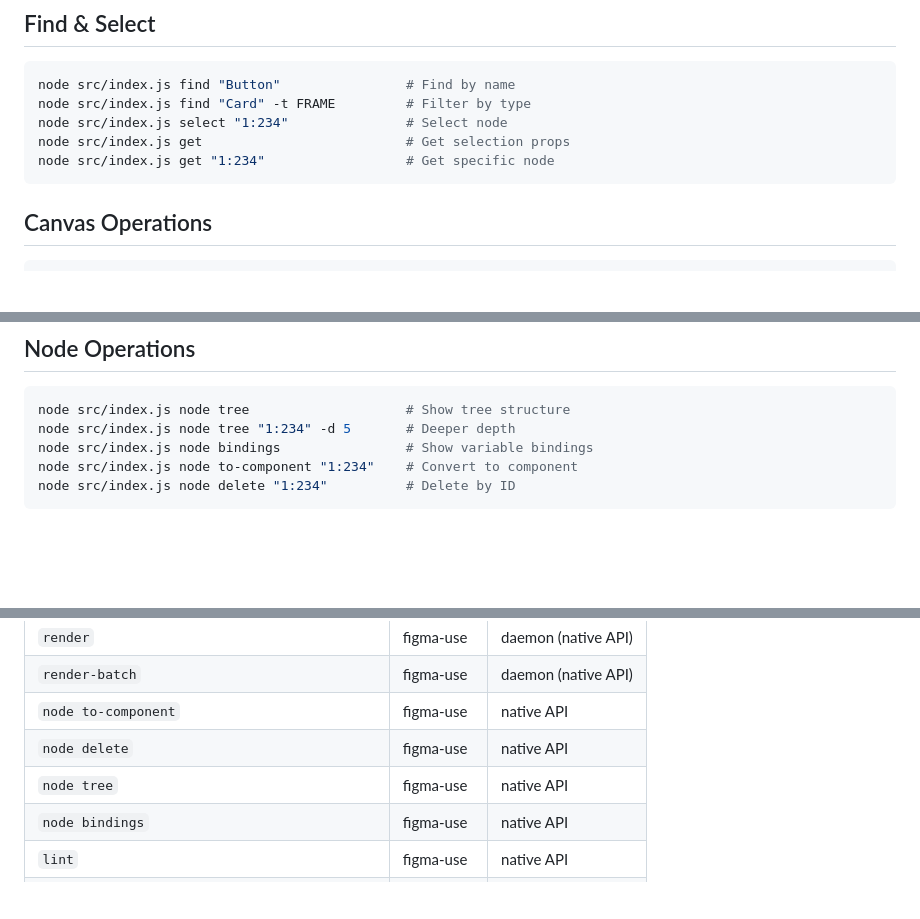
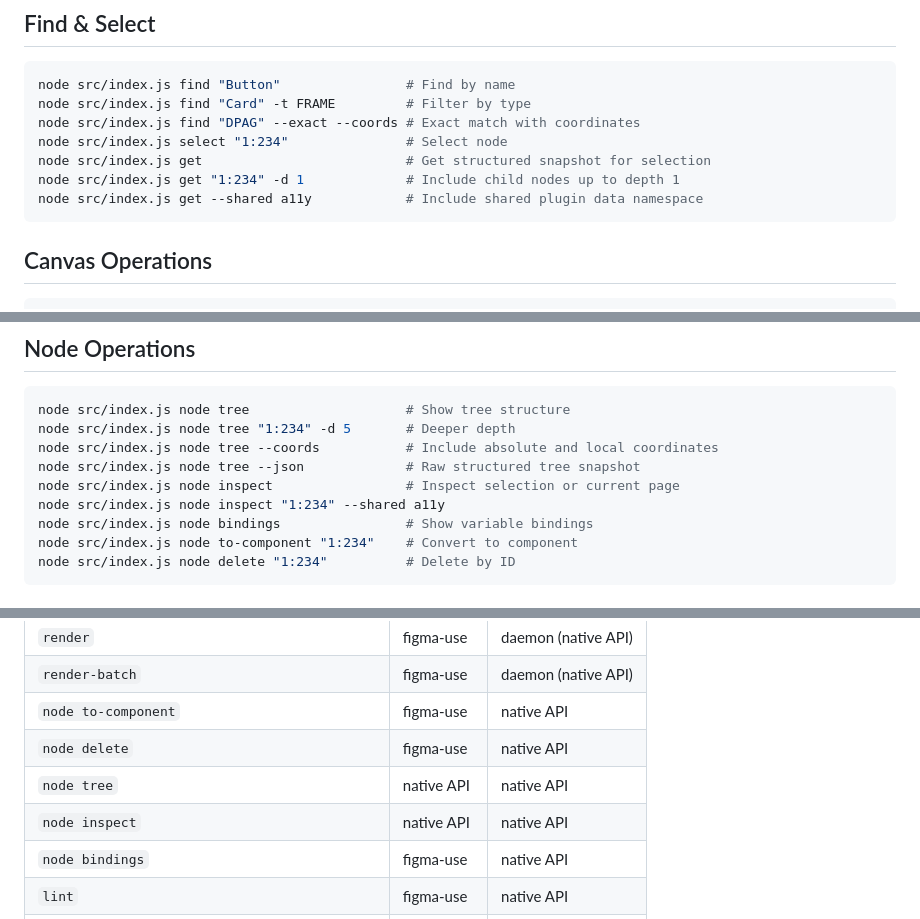
Before and after one commit to roger6vi/Figma-Cli-Agents, a Markdown page: REFERENCE.md, 3 parts joined by grey strips. Rendered like a GitHub page; blank space fills up the shorter version.

Commit message:
docs: document node inspection commands

````diff
--- a/REFERENCE.md
+++ b/REFERENCE.md
@@ -131,9 +131,11 @@ node src/index.js align center                 # Align items
 ```bash
 node src/index.js find "Button"                # Find by name
 node src/index.js find "Card" -t FRAME         # Filter by type
+node src/index.js find "DPAG" --exact --coords # Exact match with coordinates
 node src/index.js select "1:234"               # Select node
-node src/index.js get                          # Get selection props
-node src/index.js get "1:234"                  # Get specific node
+node src/index.js get                          # Get structured snapshot for selection
+node src/index.js get "1:234" -d 1             # Include child nodes up to depth 1
+node src/index.js get --shared a11y            # Include shared plugin data namespace
 ```
 
 ## Canvas Operations
@@ -159,6 +161,10 @@ node src/index.js delete "1:234"               # Delete by ID
 ```bash
 node src/index.js node tree                    # Show tree structure
 node src/index.js node tree "1:234" -d 5       # Deeper depth
+node src/index.js node tree --coords           # Include absolute and local coordinates
+node src/index.js node tree --json             # Raw structured tree snapshot
+node src/index.js node inspect                 # Inspect selection or current page
+node src/index.js node inspect "1:234" --shared a11y
 node src/index.js node bindings                # Show variable bindings
 node src/index.js node to-component "1:234"    # Convert to component
 node src/index.js node delete "1:234"          # Delete by ID
@@ -425,7 +431,8 @@ All commands work in both modes. In Safe Mode, commands use native Figma API ins
 | `render-batch` | figma-use | daemon (native API) |
 | `node to-component` | figma-use | native API |
 | `node delete` | figma-use | native API |
-| `node tree` | figma-use | native API |
+| `node tree` | native API | native API |
+| `node inspect` | native API | native API |
 | `node bindings` | figma-use | native API |
 | `lint` | figma-use | native API |
 | `analyze colors/typography/spacing/clusters` | figma-use | native API |
````
Also changed, not shown: docs/COMMANDS.md (+16 -0 lines).
